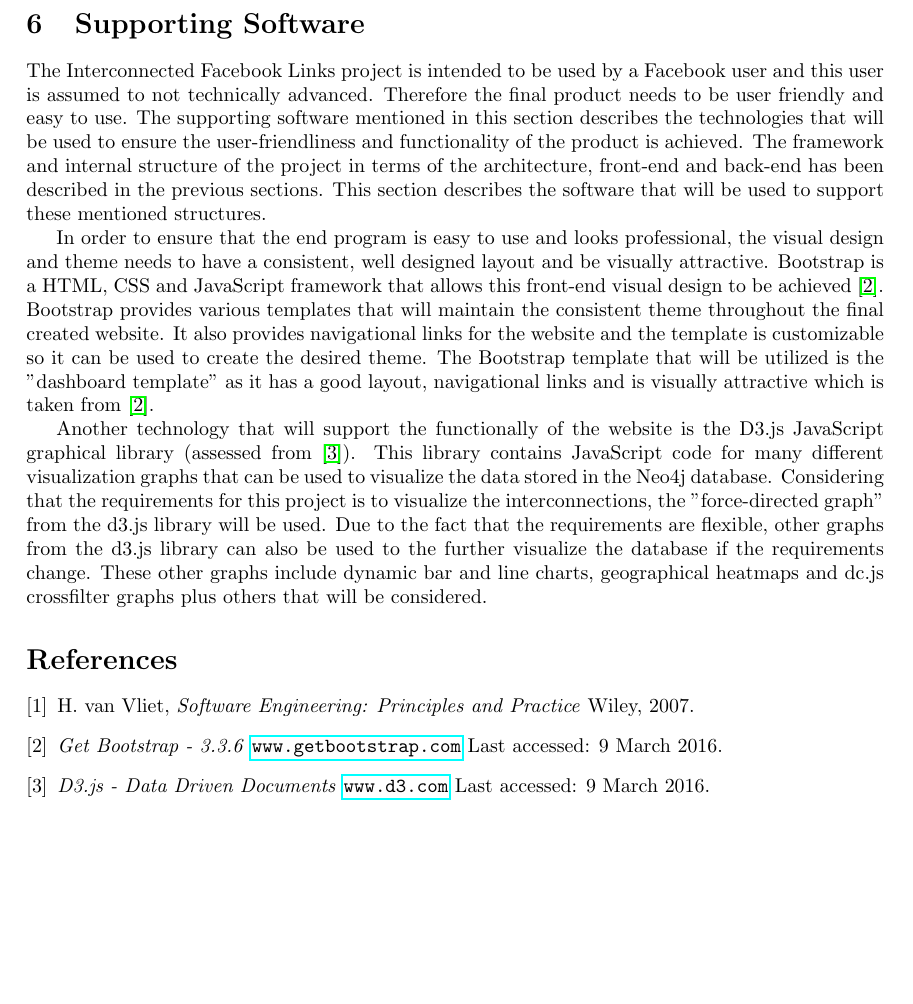
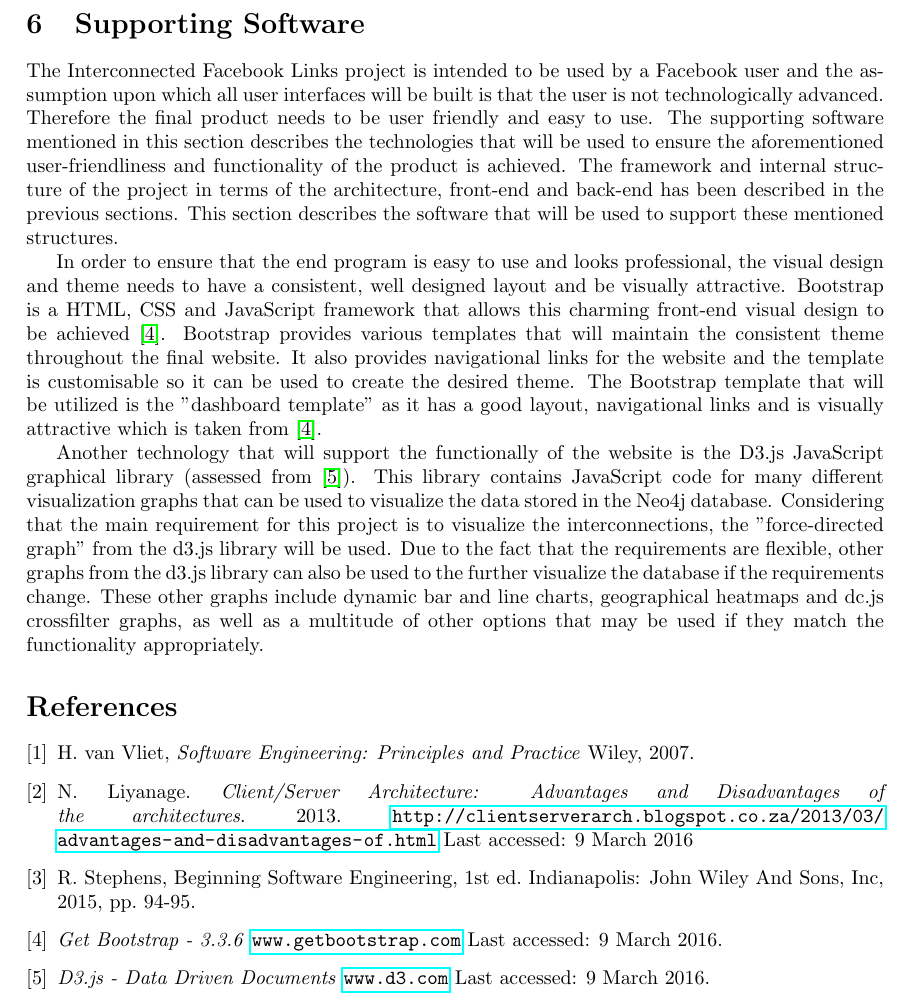
Before and after one commit to Joseph-Gage/ELEN4009-Project, a LaTeX document (documentation/SRS/SRS.tex): part of page 8 of 8 before the commit and part of page 8 of 9 after it, cut so that both start at the same text, the shorter picture padded with empty space. Compiled offline with pdfLaTeX.

Commit message:
architecture referencing and document proof read and edit

```diff
--- a/documentation/SRS/SRS.tex
+++ b/documentation/SRS/SRS.tex
@@ -277,14 +277,16 @@ In this application the data being stored will be that of Facebook relationships
 Note, from Figure \ref{friends}, that both the relationships as well as the entities themselves have associated data. In face each entity acts as a key value store. Queries can be performed to find all friends since a certain date or all friends of friends (as discussed above). These queries can be performed using Neo4j's \emph{Cypher} query language or via language drivers. The language driver that will be used for this application is Py2neo.
 
 \section{Supporting Software}
-The Interconnected Facebook Links project is intended to be used by a Facebook user and this user is assumed to not technically advanced. Therefore the final product needs to be user friendly and easy to use. The supporting software mentioned in this section describes the technologies that will be used to ensure the user-friendliness and functionality of the product is achieved. The framework and internal structure  of the project in terms of the architecture, front-end and back-end has been described in the previous sections. This section describes the software that will be used to support these mentioned structures.
+The Interconnected Facebook Links project is intended to be used by a Facebook user and the assumption upon which all user interfaces will be built is that the user is not technologically advanced. Therefore the final product needs to be user friendly and easy to use. The supporting software mentioned in this section describes the technologies that will be used to ensure the aforementioned user-friendliness and functionality of the product is achieved. The framework and internal structure  of the project in terms of the architecture, front-end and back-end has been described in the previous sections. This section describes the software that will be used to support these mentioned structures.
 
-In order to ensure that the end program is easy to use and looks professional, the visual design and theme needs to have a consistent, well designed layout and be visually attractive. Bootstrap is a HTML, CSS and JavaScript framework that allows this front-end visual design to be achieved \cite{Bootstrap}. Bootstrap provides various templates that will maintain the consistent theme throughout the final created website. It also provides navigational links for the website and the template is customizable so it can be used to create the desired theme. The Bootstrap template that will be utilized is the "dashboard template" as it has a good layout, navigational links and is visually attractive which is taken from \cite{Bootstrap}.
+In order to ensure that the end program is easy to use and looks professional, the visual design and theme needs to have a consistent, well designed layout and be visually attractive. Bootstrap is a HTML, CSS and JavaScript framework that allows this charming front-end visual design to be achieved \cite{Bootstrap}. Bootstrap provides various templates that will maintain the consistent theme throughout the final website. It also provides navigational links for the website and the template is customisable so it can be used to create the desired theme. The Bootstrap template that will be utilized is the "dashboard template" as it has a good layout, navigational links and is visually attractive which is taken from \cite{Bootstrap}.
 
-Another technology that will support the functionally of the website is the D3.js JavaScript graphical library (assessed from \cite{D3}). This library contains JavaScript code for many different visualization graphs that can be used to visualize the data stored in the Neo4j database. Considering that the requirements for this project is to visualize the interconnections, the "force-directed graph" from the d3.js library will be used. Due to the fact that the requirements are flexible, other graphs from the d3.js library can also be used to the further visualize the database if the requirements change. These other graphs include dynamic bar and line charts, geographical heatmaps and dc.js crossfilter graphs plus others that will be considered.
+Another technology that will support the functionally of the website is the D3.js JavaScript graphical library (assessed from \cite{D3}). This library contains JavaScript code for many different visualization graphs that can be used to visualize the data stored in the Neo4j database. Considering that the main requirement for this project is to visualize the interconnections, the "force-directed graph" from the d3.js library will be used. Due to the fact that the requirements are flexible, other graphs from the d3.js library can also be used to the further visualize the database if the requirements change. These other graphs include dynamic bar and line charts, geographical heatmaps and dc.js crossfilter graphs, as well as a multitude of other options that may be used if they match the functionality appropriately.
 
 \begin{thebibliography}{1}
 \bibitem{Kinsey} H. van Vliet, \emph{Software Engineering: Principles and Practice} Wiley, 2007.
+\bibitem{twotieradvantage} N. Liyanage. \emph{Client/Server Architecture: Advantages and Disadvantages of the architectures}. 2013. \url{http://clientserverarch.blogspot.co.za/2013/03/advantages-and-disadvantages-of.html} Last accessed: 9 March 2016
+\bibitem{beginningsofteng} R. Stephens, Beginning Software Engineering, 1st ed. Indianapolis: John Wiley And Sons, Inc, 2015, pp. 94-95.
 \bibitem{Bootstrap}  \emph{Get Bootstrap - 3.3.6} \url{www.getbootstrap.com} Last accessed: 9 March 2016.
 \bibitem{D3}  \emph{D3.js - Data Driven Documents} \url{www.d3.com} Last accessed: 9 March 2016.
 \bibitem{django} Django Software Foundation. \emph{Django Overview}. \url{https://www.djangoproject.com/start/overview/}. 2016. Last accessed: 9 March 2016.
```
Also changed, not shown: documentation/SRS/SRS.tex (12 more changed lines).
